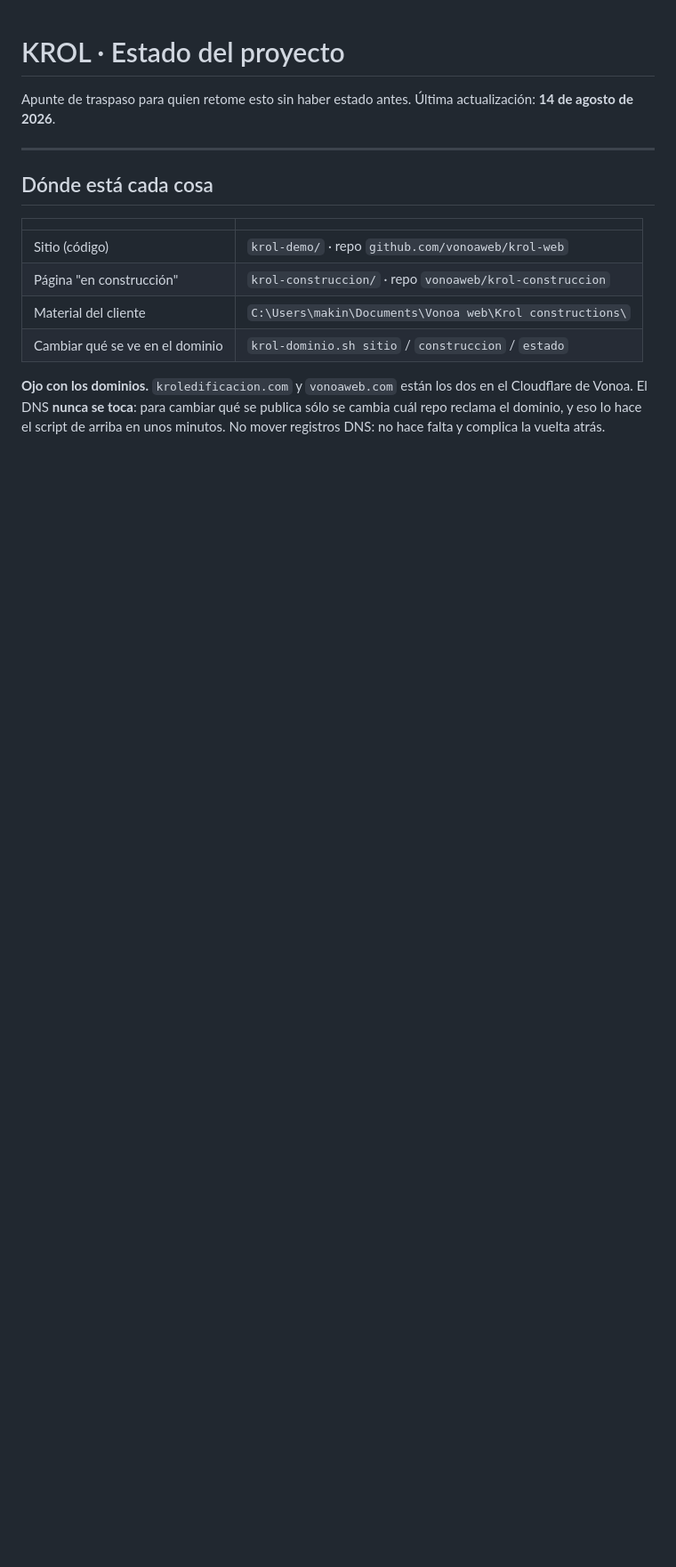
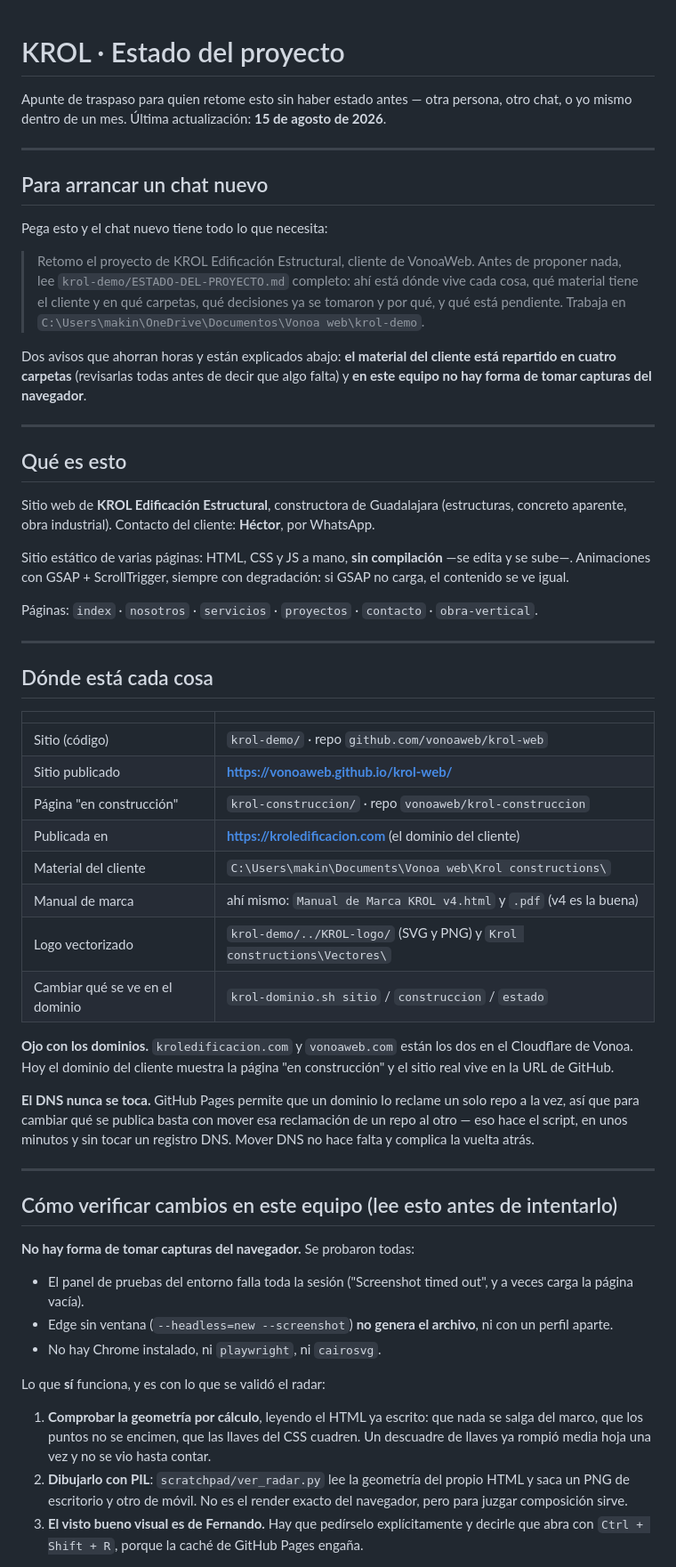
Before and after one commit to vonoaweb/krol-web, a Markdown page: ESTADO-DEL-PROYECTO.md, the part around one of its changes. Shown at 89% size. GitHub-like rendering; blank space fills up the shorter version.

```diff
--- a/ESTADO-DEL-PROYECTO.md
+++ b/ESTADO-DEL-PROYECTO.md
@@ -1,7 +1,39 @@
 # KROL · Estado del proyecto
 
-Apunte de traspaso para quien retome esto sin haber estado antes.
-Última actualización: **14 de agosto de 2026**.
+Apunte de traspaso para quien retome esto sin haber estado antes — otra persona,
+otro chat, o yo mismo dentro de un mes.
+Última actualización: **15 de agosto de 2026**.
+
+---
+
+## Para arrancar un chat nuevo
+
+Pega esto y el chat nuevo tiene todo lo que necesita:
+
+> Retomo el proyecto de KROL Edificación Estructural, cliente de VonoaWeb.
+> Antes de proponer nada, lee `krol-demo/ESTADO-DEL-PROYECTO.md` completo: ahí
+> está dónde vive cada cosa, qué material tiene el cliente y en qué carpetas,
+> qué decisiones ya se tomaron y por qué, y qué está pendiente.
+> Trabaja en `C:\Users\makin\OneDrive\Documentos\Vonoa web\krol-demo`.
+
+Dos avisos que ahorran horas y están explicados abajo: **el material del cliente
+está repartido en cuatro carpetas** (revisarlas todas antes de decir que algo
+falta) y **en este equipo no hay forma de tomar capturas del navegador**.
+
+---
+
+## Qué es esto
+
+Sitio web de **KROL Edificación Estructural**, constructora de Guadalajara
+(estructuras, concreto aparente, obra industrial). Contacto del cliente:
+**Héctor**, por WhatsApp.
+
+Sitio estático de varias páginas: HTML, CSS y JS a mano, **sin compilación**
+—se edita y se sube—. Animaciones con GSAP + ScrollTrigger, siempre con
+degradación: si GSAP no carga, el contenido se ve igual.
+
+Páginas: `index` · `nosotros` · `servicios` · `proyectos` · `contacto` ·
+`obra-vertical`.
 
 ---
 
@@ -10,11 +42,45 @@ Apunte de traspaso para quien retome esto sin haber estado antes.
 | | |
 |---|---|
 | Sitio (código) | `krol-demo/` · repo `github.com/vonoaweb/krol-web` |
+| Sitio publicado | **https://vonoaweb.github.io/krol-web/** |
 | Página "en construcción" | `krol-construccion/` · repo `vonoaweb/krol-construccion` |
+| Publicada en | **https://kroledificacion.com** (el dominio del cliente) |
 | Material del cliente | `C:\Users\makin\Documents\Vonoa web\Krol constructions\` |
+| Manual de marca | ahí mismo: `Manual de Marca KROL v4.html` y `.pdf` (v4 es la buena) |
+| Logo vectorizado | `krol-demo/../KROL-logo/` (SVG y PNG) y `Krol constructions\Vectores\` |
 | Cambiar qué se ve en el dominio | `krol-dominio.sh sitio` / `construccion` / `estado` |
 
-**Ojo con los dominios.** `kroledificacion.com` y `vonoaweb.com` están los dos en el
-Cloudflare de Vonoa. El DNS **nunca se toca**: para cambiar qué se publica sólo se
-cambia cuál repo reclama el dominio, y eso lo hace el script de arriba en unos
-minutos. No mover registros DNS: no hace falta y complica la vuelta atrás.
+**Ojo con los dominios.** `kroledificacion.com` y `vonoaweb.com` están los dos en
+el Cloudflare de Vonoa. Hoy el dominio del cliente muestra la página "en
+construcción" y el sitio real vive en la URL de GitHub.
+
+**El DNS nunca se toca.** GitHub Pages permite que un dominio lo reclame un solo
+repo a la vez, así que para cambiar qué se publica basta con mover esa
+reclamación de un repo al otro — eso hace el script, en unos minutos y sin tocar
+un registro DNS. Mover DNS no hace falta y complica la vuelta atrás.
+
+---
+
+## Cómo verificar cambios en este equipo (lee esto antes de intentarlo)
+
+**No hay forma de tomar capturas del navegador.** Se probaron todas:
+
+- El panel de pruebas del entorno falla toda la sesión ("Screenshot timed out",
+  y a veces carga la página vacía).
+- Edge sin ventana (`--headless=new --screenshot`) **no genera el archivo**,
+  ni con un perfil aparte.
+- No hay Chrome instalado, ni `playwright`, ni `cairosvg`.
+
+Lo que **sí** funciona, y es con lo que se validó el radar:
+
+1. **Comprobar la geometría por cálculo**, leyendo el HTML ya escrito: que nada
+   se salga del marco, que los puntos no se encimen, que las llaves del CSS
+   cuadren. Un descuadre de llaves ya rompió media hoja una vez y no se vio hasta
+   contar.
+2. **Dibujarlo con PIL**: `scratchpad/ver_radar.py` lee la geometría del propio
+   HTML y saca un PNG de escritorio y otro de móvil. No es el render exacto del
+   navegador, pero para juzgar composición sirve.
+3. **El visto bueno visual es de Fernando.** Hay que pedírselo explícitamente y
+   decirle que abra con `Ctrl + Shift + R`, porque la caché de GitHub Pages
+   engaña.
+
```
Also changed, not shown: other parts of ESTADO-DEL-PROYECTO.md (+72 -18 lines).
